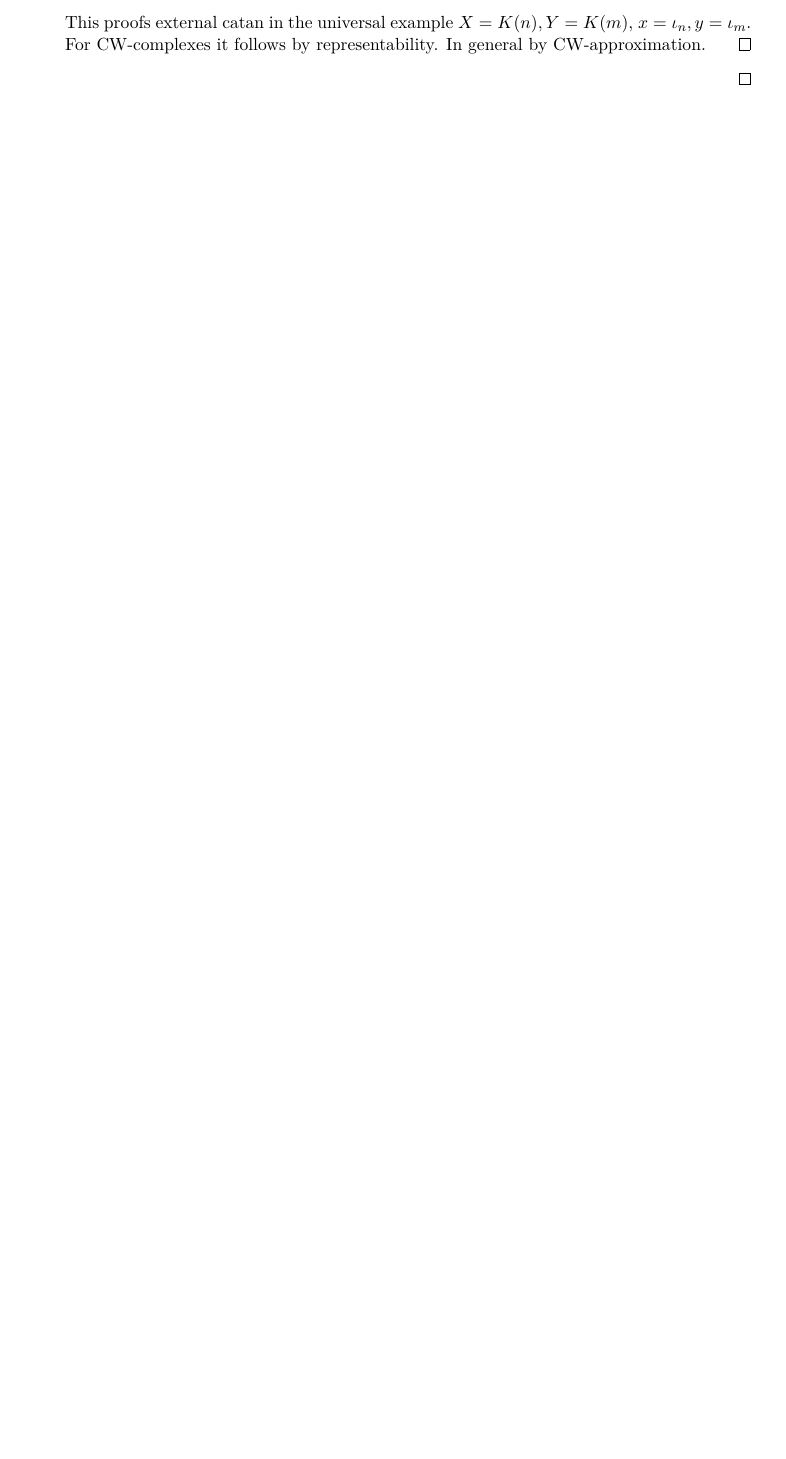
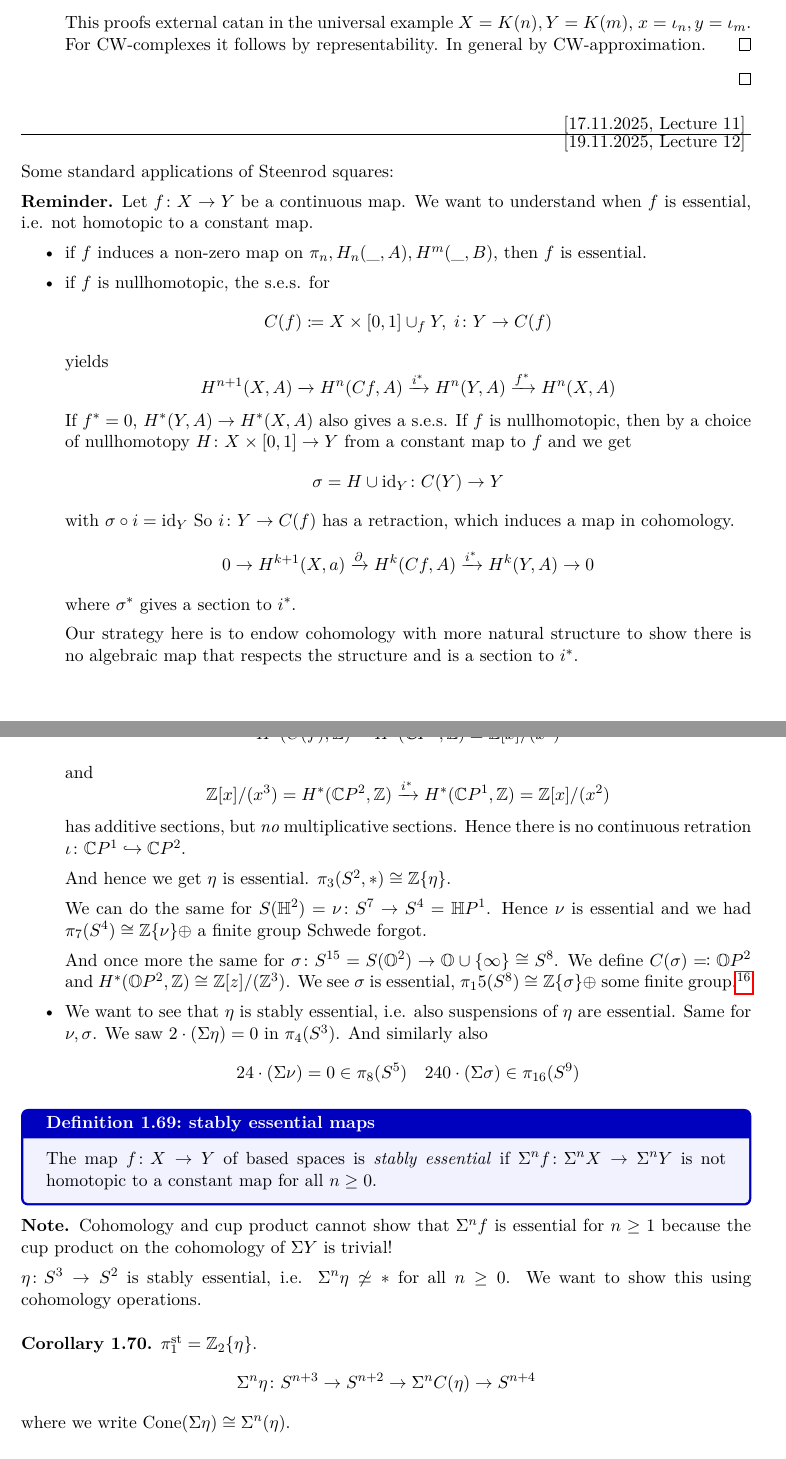
Before and after one commit to JanMalme/algtop1_lecture_notes, a LaTeX document (topo_lecture.tex): part of page 40 of 43 before the commit and two parts of pages 40 and 41 of 45 after it, the two joined at a grey line, cut so that both start at the same text, the shorter picture padded with empty space. Compiled offline with pdfLaTeX.

Commit message:
lecture 19.11.

```diff
--- a/topo_lecture.tex
+++ b/topo_lecture.tex
@@ -1666,3 +1666,52 @@ Then \(\mu^*(u) = p_1^*(u) + p_2^*(u)\) is equivalent to \(\mu^*(u) = u\times 1+
     \end{enumerate}
 \end{proof}
 
+\newLecture{19.11.2025}
+
+Some standard applications of Steenrod squares:
+
+\textbf{Reminder.} Let \(f\colon X \to Y\) be a continuous map. We want to understand when \(f\) is essential, i.e. not homotopic to a constant map.
+\begin{itemize}
+    \item if \(f\) induces a non-zero map on \(\pi_n, H_n(\_, A), H^m(\_, B)\), then \(f\) is essential.
+    \item if \(f\) is nullhomotopic, the s.e.s. for
+    \[C(f)\coloneq X\times [0,1] \cup_f Y, \; i\colon Y \to C(f)\]
+    yields
+    \[H^{n+1}(X,A) \xrightarrow{ } H^n(Cf, A)\xrightarrow{i^*} H^n(Y,A)\xrightarrow{f^*} H^n(X,A)\]
+    If \(f^* = 0\), \(H^*(Y,A) \to H^*(X,A)\) also gives a s.e.s. If \(f\) is nullhomotopic, then by a choice of nullhomotopy \(H\colon X\times [0,1]\to Y\) from a constant map to \(f\) and we get
+    \[\sigma = H\cup \id_Y \colon C(Y)\to Y\]
+    with \(\sigma\circ i =\id_Y\) So \(i\colon Y\to C(f)\) has a retraction, which induces a map in cohomology.
+    \[0\to H^{k+1}(X,a)\xrightarrow{\partial} H^k(Cf, A)\xrightarrow{i^*} H^k(Y,A) \to 0\]
+    where \(\sigma^*\) gives a section to \(i^*\).
+
+    Our strategy here is to endow cohomology with more natural structure to show there is no algebraic map that respects the structure and is a section to \(i^*\).
+
+    The Cup-product: \(f = \eta\colon S^3\to S^2\) the Hopf fibration has \(C(f) \cong \IC P^2\).
+    \[H^*(C(f),\iz) = H^*(\ic P^2, \iz)\cong \iz[x]/(x^3)\]
+    and
+    \[\iz[x]/(x^3) = H^*(\ic P^2, \iz) \xrightarrow{i^*} H^*(\ic P^1, \iz) = \iz[x]/(x^2)\]
+    has additive sections, but \emph{no} multiplicative sections. Hence there is no continuous retration \(\iota\colon \ic P^1 \hookrightarrow \ic P^2\).
+
+    And hence we get \(\eta\) is essential. \(\pi_3(S^2, *) \cong \iz\set \eta\).
+
+    We can do the same for \(S(\ih^2) = \nu\colon S^7 \to S^4 = \ih P^1\). Hence \(\nu\) is essential and we had \(\pi_7(S^4) \cong \iz\set{\nu} \oplus \) a finite group Schwede forgot.
+
+    And once more the same for \(\sigma\colon S^{15} = S(\io ^2)\to \io \cup \set\infty \cong S^8\). We define \(C(\sigma) \eqcolon \io P^2\) and \(H^*(\io P^2, \iz)\cong \iz[z]/(\iz^3)\). We see \(\sigma\) is essential, \(\pi_15(S^8)\cong \iz\set\sigma \oplus\) some finite group.\footnote{some remark about how we can't proof that \(\sigma\) has infinite order.}
+
+    \item We want to see that \(\eta\) is stably essential, i.e. also suspensions of \(\eta\) are essential. Same for \(\nu, \sigma\). We saw \(2\cdot (\Sigma \eta) = 0\) in \(\pi_4(S^3)\). And similarly also
+    \[24 \cdot (\Sigma\nu) = 0 \in \pi_8(S^5) \quad 240 \cdot (\Sigma\sigma) \in \pi_{16}(S^9)\]
+\end{itemize}
+
+\begin{defi}{stably essential maps}{}
+The map \(f\colon X\to Y\) of based spaces is \emph{stably essential} if \(\Sigma^nf\colon \Sigma^n X\to \Sigma^n Y\) is not homotopic to a constant map for all \(n\geq 0\).
+\end{defi}
+
+\textbf{Note.} Cohomology and cup product cannot show that \(\Sigma^nf\) is essential for \(n\geq 1\) because the cup product on the cohomology of \(\Sigma Y\) is trivial!
+
+\(\eta\colon S^3\to S^2\) is stably essential, i.e. \(\Sigma^n \eta \not\simeq *\) for all \(n\geq 0\). We want to show this using cohomology operations.
+
+\begin{corollary}
+    \(\pi_1^{\mathrm{st}} = \iz_2\set\eta\).
+    \[\Sigma^n\eta \colon S^{n+3}\to S^{n+2}\to \Sigma^n C(\eta) \to S^{n+4}\]
+    where we write \(\mathrm{Cone}(\Sigma \eta) \cong \Sigma^n(\eta)\).
+
+    \[0\to \tilde H^*(S^{n+4}, \IF_2)\to \tilde H^*(\Sigma^n(C(\eta)), \IF_2) \to \tilde H^*(S^{n+2}, \IF_2)\to 0\]
```
Also changed, not shown: topo_lecture.pdf, topo_lecture.tex (54 more changed lines).
